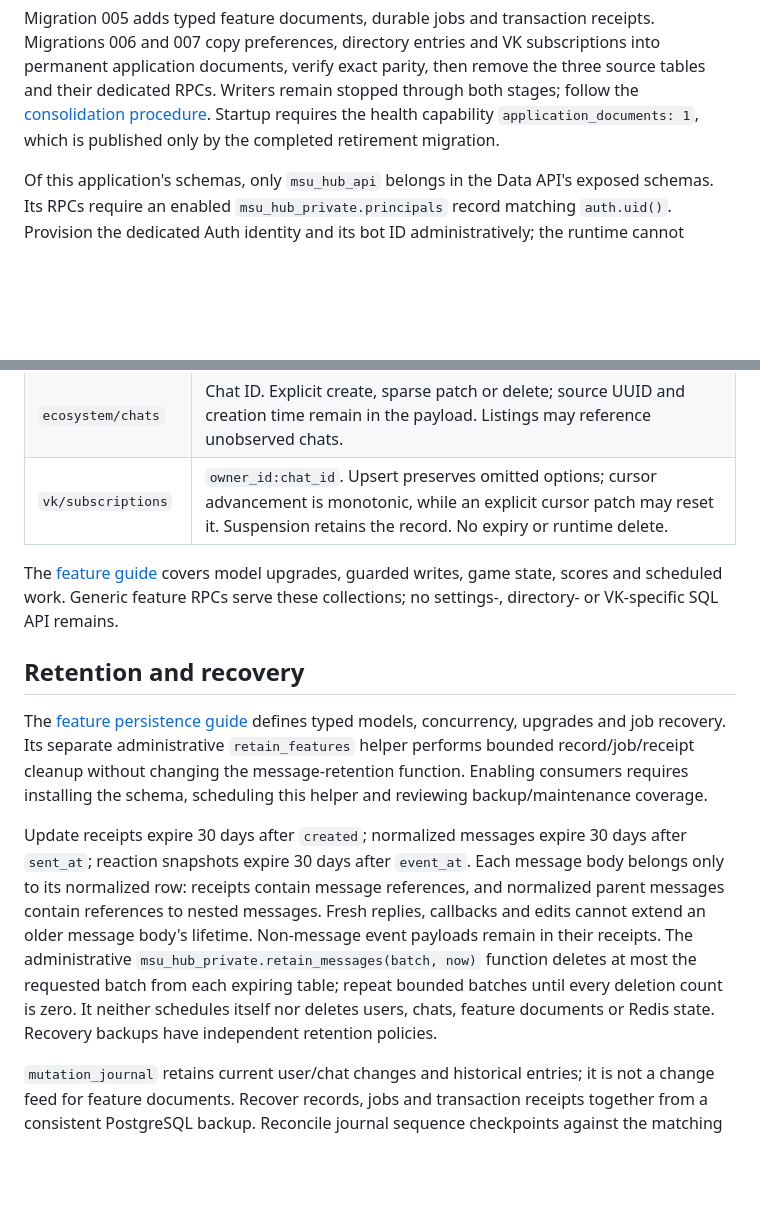
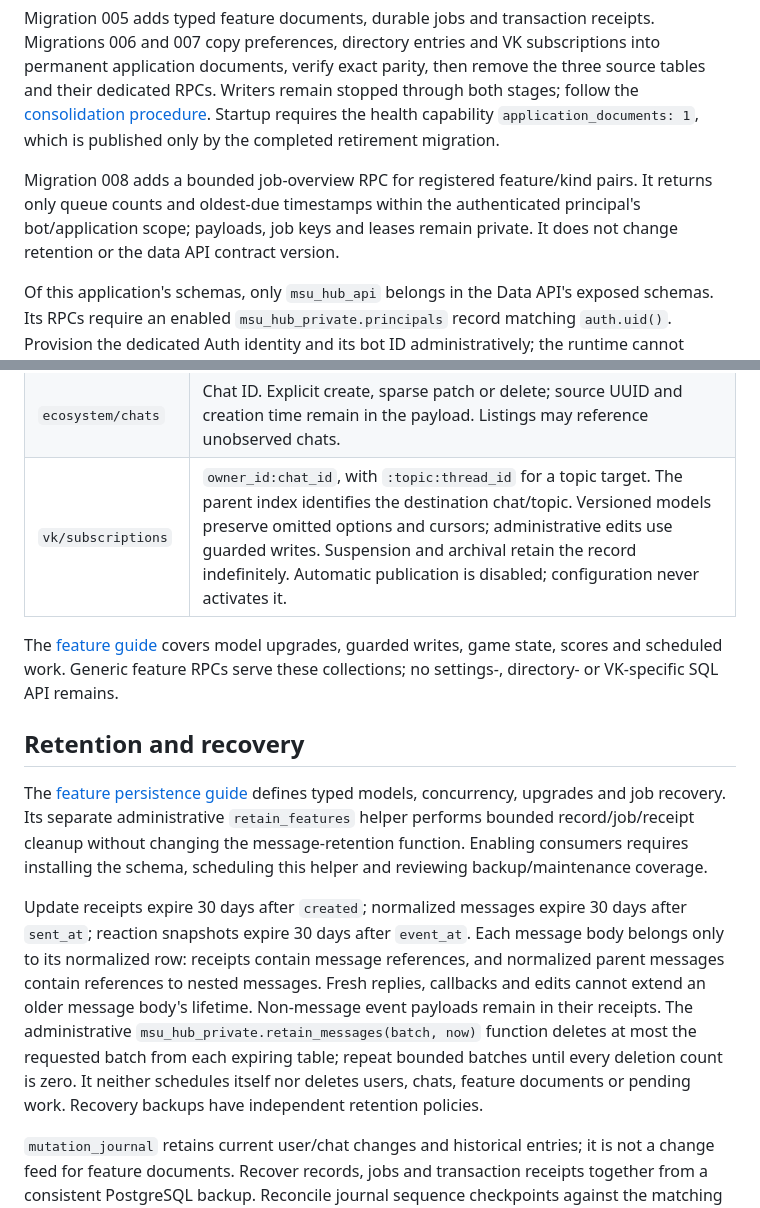
Before and after one commit to Mkrie/msu_hub_bot, a Markdown page: dbschema/postgres/README.md, 2 parts joined by grey strips. GitHub-like rendering; blank space fills up the shorter version.

Commit message:
Document queue summaries and indexed repost lifecycles

```diff
--- a/dbschema/postgres/README.md
+++ b/dbschema/postgres/README.md
@@ -9,6 +9,8 @@ Use [database operations](../../docs/database-operations.md) for routine schema
 Migration 004 adds bot-scoped reaction snapshots and a bounded, chat-scoped leaderboard RPC. It preserves the existing API contract and archive callers; reaction observations are optional in archive requests. [Reaction tracking](../../docs/reactions.md) defines scoring, attribution and coverage.
 
 Migration 005 adds typed feature documents, durable jobs and transaction receipts. Migrations 006 and 007 copy preferences, directory entries and VK subscriptions into permanent application documents, verify exact parity, then remove the three source tables and their dedicated RPCs. Writers remain stopped through both stages; follow the [consolidation procedure](../../docs/database-operations.md#consolidating-application-documents). Startup requires the health capability `application_documents: 1`, which is published only by the completed retirement migration.
+
+Migration 008 adds a bounded job-overview RPC for registered feature/kind pairs. It returns only queue counts and oldest-due timestamps within the authenticated principal's bot/application scope; payloads, job keys and leases remain private. It does not change retention or the data API contract version.
 
 Of this application's schemas, only `msu_hub_api` belongs in the Data API's exposed schemas. Its RPCs require an enabled `msu_hub_private.principals` record matching `auth.uid()`. Provision the dedicated Auth identity and its bot ID administratively; the runtime cannot choose its scope, register principals, access underlying tables, or invoke retention. Private tables enable RLS with no ordinary-user policies. The `msu_hub_owner` role owns application objects and definer functions; it cannot log in, administer roles/databases, inherit roles, or bypass RLS on other owners' tables. Outside the application schemas it receives only access to `auth.uid()`. Functions use explicit grants and fixed search paths.
 
@@ -49,7 +51,7 @@ Permanent application collections use owner `application`, scope `global`:
 | --- | --- |
 | `settings/chats` | Chat ID. Lazy initialization or migration preserves defaults and unknown fields; patches preserve concurrent unrelated edits. No expiry or runtime delete. |
 | `ecosystem/chats` | Chat ID. Explicit create, sparse patch or delete; source UUID and creation time remain in the payload. Listings may reference unobserved chats. |
-| `vk/subscriptions` | `owner_id:chat_id`. Upsert preserves omitted options; cursor advancement is monotonic, while an explicit cursor patch may reset it. Suspension retains the record. No expiry or runtime delete. |
+| `vk/subscriptions` | `owner_id:chat_id`, with `:topic:thread_id` for a topic target. The parent index identifies the destination chat/topic. Versioned models preserve omitted options and cursors; administrative edits use guarded writes. Suspension and archival retain the record indefinitely. Automatic publication is disabled; configuration never activates it. |
 
 The [feature guide](../../docs/feature-persistence.md) covers model upgrades,
 guarded writes, game state, scores and scheduled work. Generic feature RPCs serve
@@ -63,7 +65,7 @@ models, concurrency, upgrades and job recovery. Its separate administrative
 changing the message-retention function. Enabling consumers requires installing
 the schema, scheduling this helper and reviewing backup/maintenance coverage.
 
-Update receipts expire 30 days after `created`; normalized messages expire 30 days after `sent_at`; reaction snapshots expire 30 days after `event_at`. Each message body belongs only to its normalized row: receipts contain message references, and normalized parent messages contain references to nested messages. Fresh replies, callbacks and edits cannot extend an older message body's lifetime. Non-message event payloads remain in their receipts. The administrative `msu_hub_private.retain_messages(batch, now)` function deletes at most the requested batch from each expiring table; repeat bounded batches until every deletion count is zero. It neither schedules itself nor deletes users, chats, feature documents or Redis state. Recovery backups have independent retention policies.
+Update receipts expire 30 days after `created`; normalized messages expire 30 days after `sent_at`; reaction snapshots expire 30 days after `event_at`. Each message body belongs only to its normalized row: receipts contain message references, and normalized parent messages contain references to nested messages. Fresh replies, callbacks and edits cannot extend an older message body's lifetime. Non-message event payloads remain in their receipts. The administrative `msu_hub_private.retain_messages(batch, now)` function deletes at most the requested batch from each expiring table; repeat bounded batches until every deletion count is zero. It neither schedules itself nor deletes users, chats, feature documents or pending work. Recovery backups have independent retention policies.
 
 `mutation_journal` retains current user/chat changes and historical entries; it is not a change feed for feature documents. Recover records, jobs and transaction receipts together from a consistent PostgreSQL backup. Reconcile journal sequence checkpoints against the matching durable snapshot before pruning anything. Message bodies are excluded from the journal; recover them from retained message rows or an appropriate backup. An image rollback cannot reverse a data migration or restore retired RPCs.
 
```
